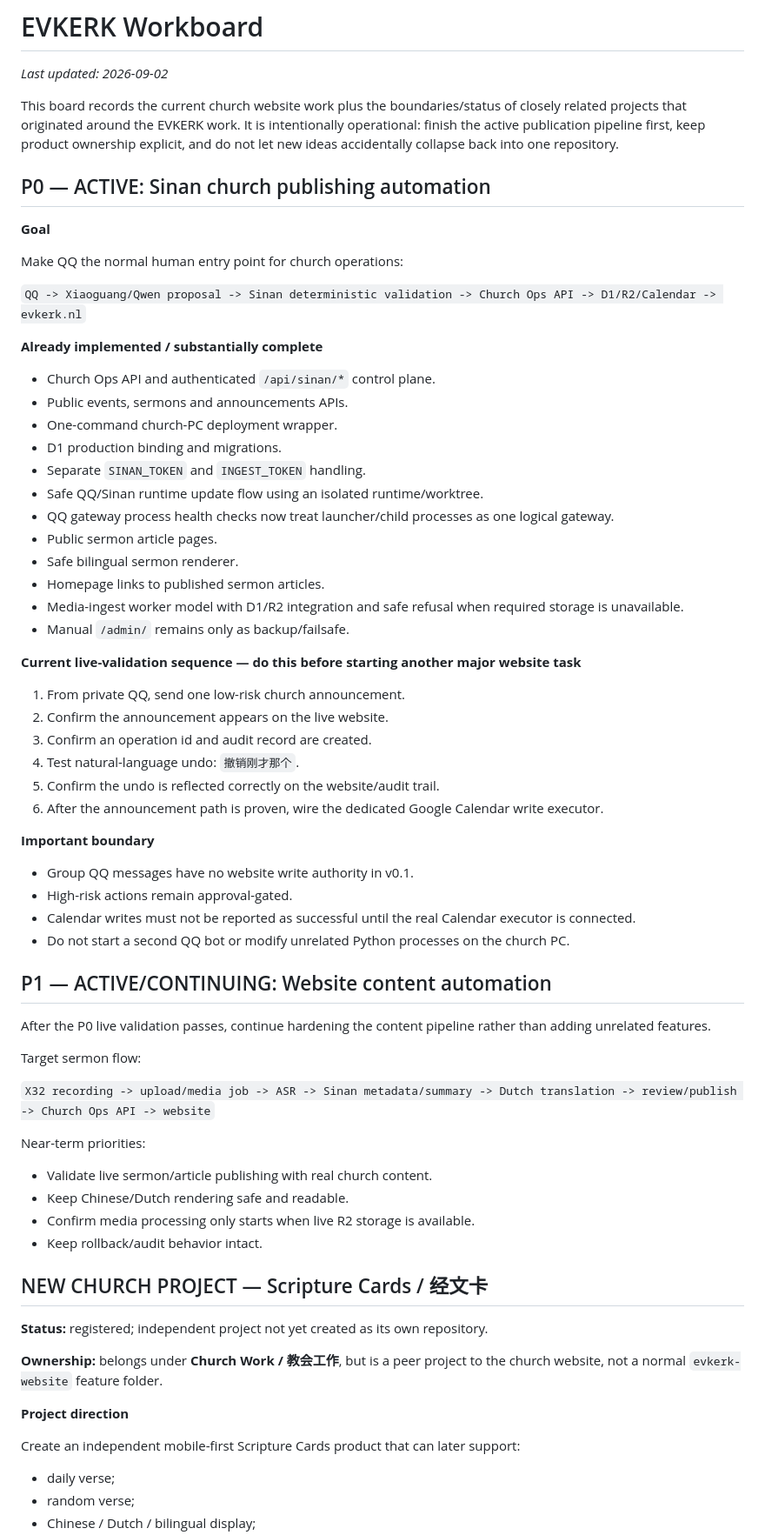
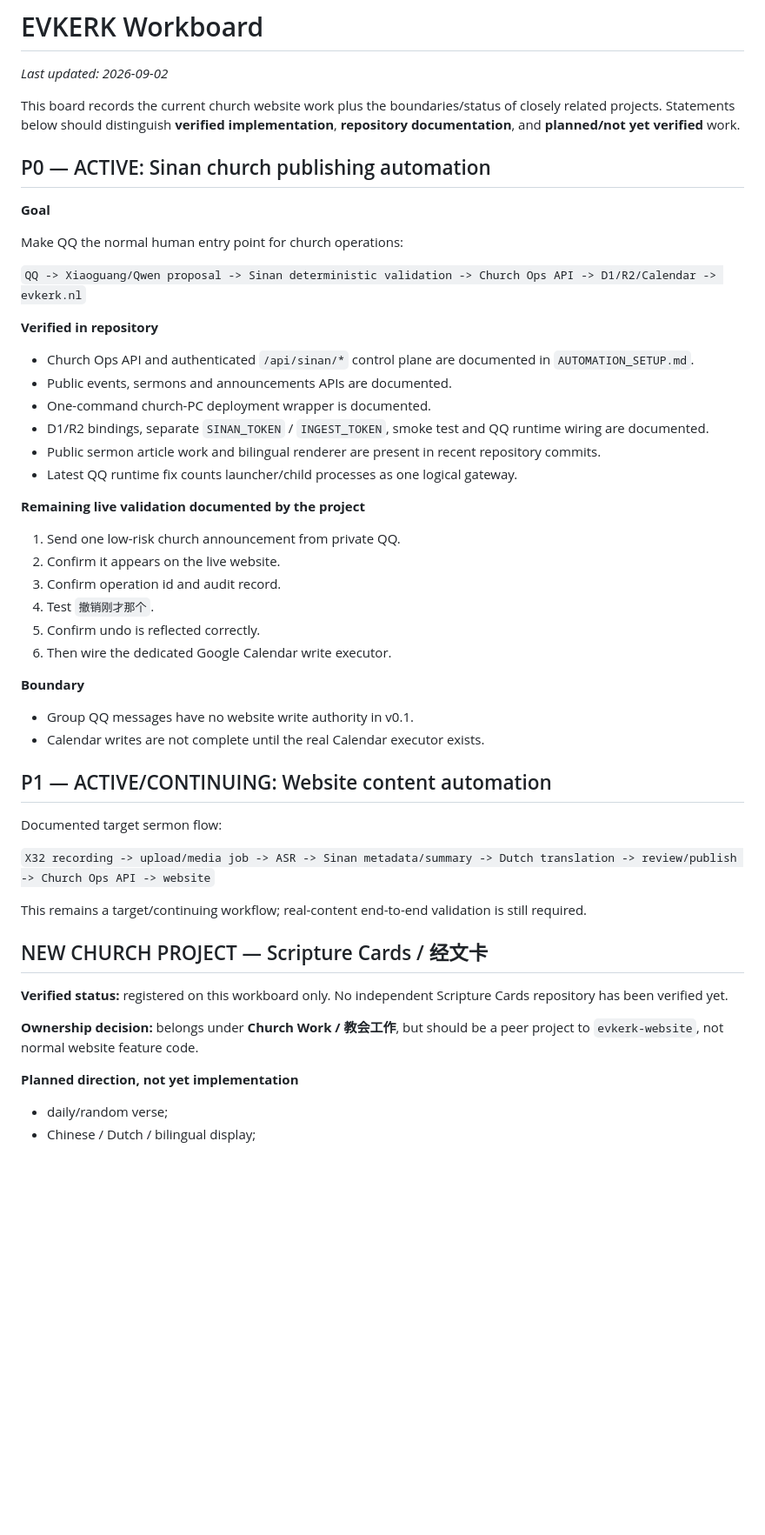
Before and after one commit to Fearsky2020/evkerk-website, a Markdown page: WORKBOARD.md, the part around one of its changes. Shown at 87% size. Rendered like a GitHub page; blank space fills up the shorter version.

```diff
--- a/WORKBOARD.md
+++ b/WORKBOARD.md
@@ -2,7 +2,7 @@
 
 _Last updated: 2026-09-02_
 
-This board records the current church website work plus the boundaries/status of closely related projects that originated around the EVKERK work. It is intentionally operational: finish the active publication pipeline first, keep product ownership explicit, and do not let new ideas accidentally collapse back into one repository.
+This board records the current church website work plus the boundaries/status of closely related projects. Statements below should distinguish **verified implementation**, **repository documentation**, and **planned/not yet verified** work.
 
 ## P0 — ACTIVE: Sinan church publishing automation
 
@@ -12,62 +12,44 @@ Make QQ the normal human entry point for church operations:
 
 `QQ -> Xiaoguang/Qwen proposal -> Sinan deterministic validation -> Church Ops API -> D1/R2/Calendar -> evkerk.nl`
 
-**Already implemented / substantially complete**
+**Verified in repository**
 
-- Church Ops API and authenticated `/api/sinan/*` control plane.
-- Public events, sermons and announcements APIs.
-- One-command church-PC deployment wrapper.
-- D1 production binding and migrations.
-- Separate `SINAN_TOKEN` and `INGEST_TOKEN` handling.
-- Safe QQ/Sinan runtime update flow using an isolated runtime/worktree.
-- QQ gateway process health checks now treat launcher/child processes as one logical gateway.
-- Public sermon article pages.
-- Safe bilingual sermon renderer.
-- Homepage links to published sermon articles.
-- Media-ingest worker model with D1/R2 integration and safe refusal when required storage is unavailable.
-- Manual `/admin/` remains only as backup/failsafe.
+- Church Ops API and authenticated `/api/sinan/*` control plane are documented in `AUTOMATION_SETUP.md`.
+- Public events, sermons and announcements APIs are documented.
+- One-command church-PC deployment wrapper is documented.
+- D1/R2 bindings, separate `SINAN_TOKEN` / `INGEST_TOKEN`, smoke test and QQ runtime wiring are documented.
+- Public sermon article work and bilingual renderer are present in recent repository commits.
+- Latest QQ runtime fix counts launcher/child processes as one logical gateway.
 
-**Current live-validation sequence — do this before starting another major website task**
+**Remaining live validation documented by the project**
 
-1. From private QQ, send one low-risk church announcement.
-2. Confirm the announcement appears on the live website.
-3. Confirm an operation id and audit record are created.
-4. Test natural-language undo: `撤销刚才那个`.
-5. Confirm the undo is reflected correctly on the website/audit trail.
-6. After the announcement path is proven, wire the dedicated Google Calendar write executor.
+1. Send one low-risk church announcement from private QQ.
+2. Confirm it appears on the live website.
+3. Confirm operation id and audit record.
+4. Test `撤销刚才那个`.
+5. Confirm undo is reflected correctly.
+6. Then wire the dedicated Google Calendar write executor.
 
-**Important boundary**
+**Boundary**
 
 - Group QQ messages have no website write authority in v0.1.
-- High-risk actions remain approval-gated.
-- Calendar writes must not be reported as successful until the real Calendar executor is connected.
-- Do not start a second QQ bot or modify unrelated Python processes on the church PC.
+- Calendar writes are not complete until the real Calendar executor exists.
 
 ## P1 — ACTIVE/CONTINUING: Website content automation
 
-After the P0 live validation passes, continue hardening the content pipeline rather than adding unrelated features.
-
-Target sermon flow:
+Documented target sermon flow:
 
 `X32 recording -> upload/media job -> ASR -> Sinan metadata/summary -> Dutch translation -> review/publish -> Church Ops API -> website`
 
-Near-term priorities:
-
-- Validate live sermon/article publishing with real church content.
-- Keep Chinese/Dutch rendering safe and readable.
-- Confirm media processing only starts when live R2 storage is available.
-- Keep rollback/audit behavior intact.
+This remains a target/continuing workflow; real-content end-to-end validation is still required.
 
 ## NEW CHURCH PROJECT — Scripture Cards / 经文卡
 
-**Status:** registered; independent project not yet created as its own repository.
+**Verified status:** registered on this workboard only. No independent Scripture Cards repository has been verified yet.
 
-**Ownership:** belongs under **Church Work / 教会工作**, but is a peer project to the church website, not a normal `evkerk-website` feature folder.
+**Ownership decision:** belongs under **Church Work / 教会工作**, but should be a peer project to `evkerk-website`, not normal website feature code.
 
-**Project direction**
+**Planned direction, not yet implementation**
 
-Create an independent mobile-first Scripture Cards product that can later support:
-
-- daily verse;
-- random verse;
+- daily/random verse;
 - Chinese / Dutch / bilingual display;
```
Also changed, not shown: other parts of WORKBOARD.md (+107 -69 lines).
